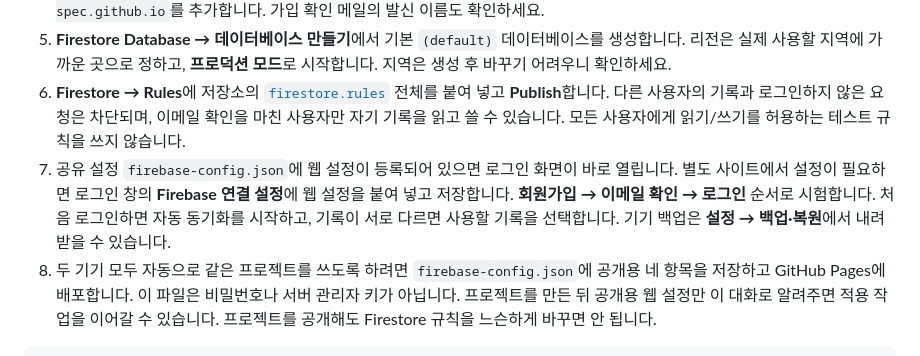
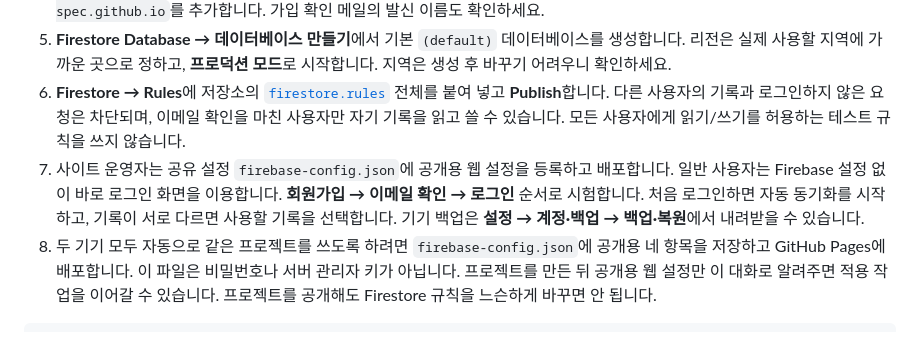
Before and after one commit to zzyu-spec/4me, a Markdown page: FIREBASE-SETUP.md, the part around the change. Rendered like a GitHub page.

Commit message:
Align operator setup instructions with shared Firebase configuration

````diff
--- a/FIREBASE-SETUP.md
+++ b/FIREBASE-SETUP.md
@@ -8,7 +8,7 @@
 4. **Authentication → Sign-in method**에서 **이메일/비밀번호**를 활성화합니다. **Settings → Authorized domains**에 `zzyu-spec.github.io`를 추가합니다. 가입 확인 메일의 발신 이름도 확인하세요.
 5. **Firestore Database → 데이터베이스 만들기**에서 기본 `(default)` 데이터베이스를 생성합니다. 리전은 실제 사용할 지역에 가까운 곳으로 정하고, **프로덕션 모드**로 시작합니다. 지역은 생성 후 바꾸기 어려우니 확인하세요.
 6. **Firestore → Rules**에 저장소의 [`firestore.rules`](./firestore.rules) 전체를 붙여 넣고 **Publish**합니다. 다른 사용자의 기록과 로그인하지 않은 요청은 차단되며, 이메일 확인을 마친 사용자만 자기 기록을 읽고 쓸 수 있습니다. 모든 사용자에게 읽기/쓰기를 허용하는 테스트 규칙을 쓰지 않습니다.
-7. 공유 설정 `firebase-config.json`에 웹 설정이 등록되어 있으면 로그인 화면이 바로 열립니다. 별도 사이트에서 설정이 필요하면 로그인 창의 **Firebase 연결 설정**에 웹 설정을 붙여 넣고 저장합니다. **회원가입 → 이메일 확인 → 로그인** 순서로 시험합니다. 처음 로그인하면 자동 동기화를 시작하고, 기록이 서로 다르면 사용할 기록을 선택합니다. 기기 백업은 **설정 → 백업·복원**에서 내려받을 수 있습니다.
+7. 사이트 운영자는 공유 설정 `firebase-config.json`에 공개용 웹 설정을 등록하고 배포합니다. 일반 사용자는 Firebase 설정 없이 바로 로그인 화면을 이용합니다. **회원가입 → 이메일 확인 → 로그인** 순서로 시험합니다. 처음 로그인하면 자동 동기화를 시작하고, 기록이 서로 다르면 사용할 기록을 선택합니다. 기기 백업은 **설정 → 계정·백업 → 백업·복원**에서 내려받을 수 있습니다.
 8. 두 기기 모두 자동으로 같은 프로젝트를 쓰도록 하려면 `firebase-config.json`에 공개용 네 항목을 저장하고 GitHub Pages에 배포합니다. 이 파일은 비밀번호나 서버 관리자 키가 아닙니다. 프로젝트를 만든 뒤 공개용 웹 설정만 이 대화로 알려주면 적용 작업을 이어갈 수 있습니다. 프로젝트를 공개해도 Firestore 규칙을 느슨하게 바꾸면 안 됩니다.
 
 ```json
````
